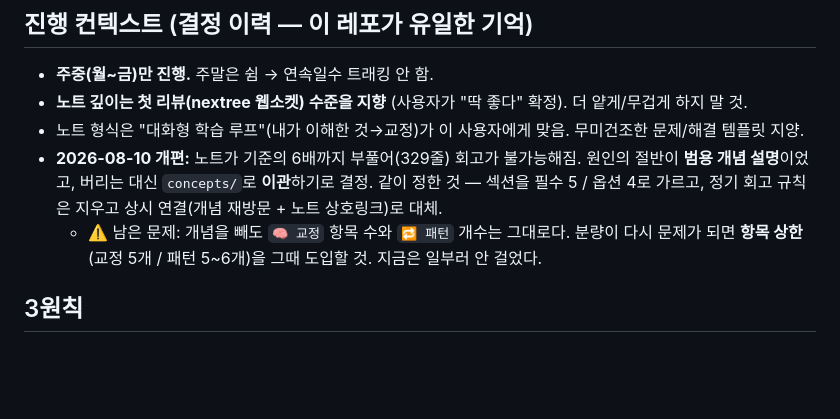
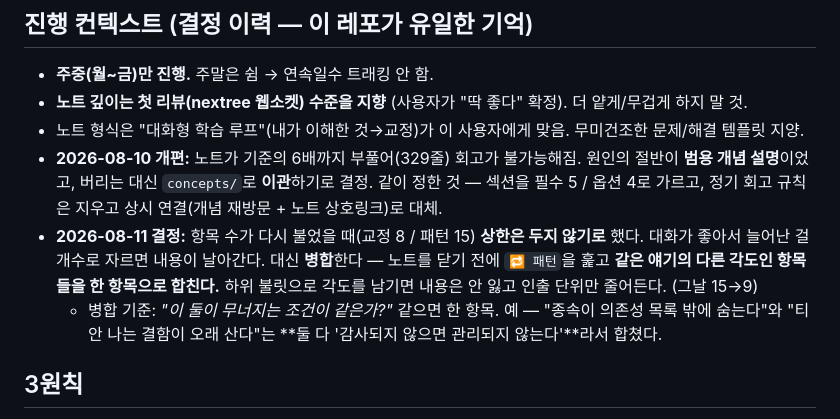
Before and after one commit to zaehorang/blog-review, a Markdown page: AGENT.md, the part around the change. Drawn GitHub-style; blank space fills up the shorter version.

```diff
--- a/AGENT.md
+++ b/AGENT.md
@@ -13,7 +13,8 @@
 - **노트 깊이는 첫 리뷰(nextree 웹소켓) 수준을 지향** (사용자가 "딱 좋다" 확정). 더 얕게/무겁게 하지 말 것.
 - 노트 형식은 "대화형 학습 루프"(내가 이해한 것→교정)가 이 사용자에게 맞음. 무미건조한 문제/해결 템플릿 지양.
 - **2026-08-10 개편:** 노트가 기준의 6배까지 부풀어(329줄) 회고가 불가능해짐. 원인의 절반이 **범용 개념 설명**이었고, 버리는 대신 `concepts/`로 **이관**하기로 결정. 같이 정한 것 — 섹션을 필수 5 / 옵션 4로 가르고, 정기 회고 규칙은 지우고 상시 연결(개념 재방문 + 노트 상호링크)로 대체.
-  - ⚠️ 남은 문제: 개념을 빼도 `🧠 교정` 항목 수와 `🔁 패턴` 개수는 그대로다. 분량이 다시 문제가 되면 **항목 상한**(교정 5개 / 패턴 5~6개)을 그때 도입할 것. 지금은 일부러 안 걸었다.
+- **2026-08-11 결정:** 항목 수가 다시 불었을 때(교정 8 / 패턴 15) **상한은 두지 않기로** 했다. 대화가 좋아서 늘어난 걸 개수로 자르면 내용이 날아간다. 대신 **병합**한다 — 노트를 닫기 전에 `🔁 패턴`을 훑고 **같은 얘기의 다른 각도인 항목들을 한 항목으로 합친다.** 하위 불릿으로 각도를 남기면 내용은 안 잃고 인출 단위만 줄어든다. (그날 15→9)
+  - 병합 기준: *"이 둘이 무너지는 조건이 같은가?"* 같으면 한 항목. 예 — "종속이 의존성 목록 밖에 숨는다"와 "티 안 나는 결함이 오래 산다"는 **둘 다 '감사되지 않으면 관리되지 않는다'**라서 합쳤다.
 
 ## 3원칙
 1. **가볍게 (15~20분).** 습관이 1순위. 못 채운 칸 있어도 넘어간다. 완벽함보다 연속성.
```
Also changed, not shown: reviews/2026-08-11-yeogieottae-vue2-to-react-design-system.md (+26 -15 lines).
